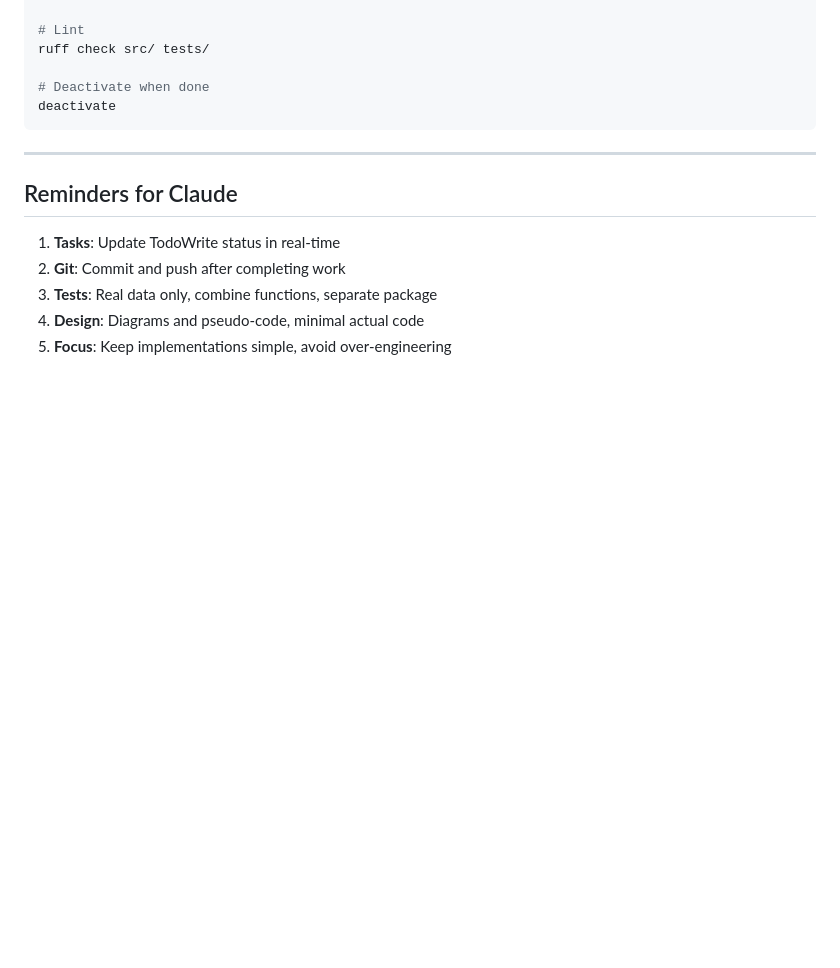
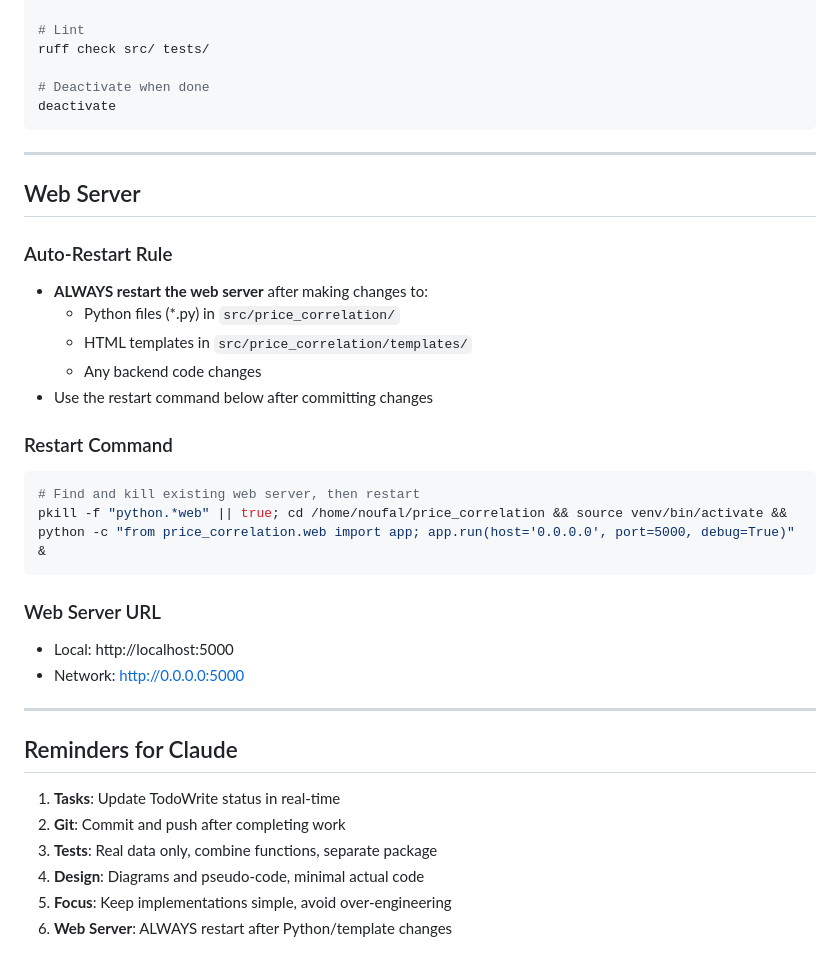
Before and after one commit to noufal85/price_correlation, a Markdown page: CLAUDE.md, the part around the change. Drawn GitHub-style; blank space fills up the shorter version.

Commit message:
Add web server auto-restart instructions to CLAUDE.md
- Document rule to always restart web server after code changes
- Add restart command for easy copy/paste
- Add to reminders checklist

Co-Authored-By: Claude Opus 4.5 <noreply@anthropic.com>

````diff
--- a/CLAUDE.md
+++ b/CLAUDE.md
@@ -298,6 +298,27 @@ deactivate
 
 ---
 
+## Web Server
+
+### Auto-Restart Rule
+- **ALWAYS restart the web server** after making changes to:
+  - Python files (*.py) in `src/price_correlation/`
+  - HTML templates in `src/price_correlation/templates/`
+  - Any backend code changes
+- Use the restart command below after committing changes
+
+### Restart Command
+```bash
+# Find and kill existing web server, then restart
+pkill -f "python.*web" || true; cd /home/noufal/price_correlation && source venv/bin/activate && python -c "from price_correlation.web import app; app.run(host='0.0.0.0', port=5000, debug=True)" &
+```
+
+### Web Server URL
+- Local: http://localhost:5000
+- Network: http://0.0.0.0:5000
+
+---
+
 ## Reminders for Claude
 
 1. **Tasks**: Update TodoWrite status in real-time
@@ -305,3 +326,4 @@ deactivate
 3. **Tests**: Real data only, combine functions, separate package
 4. **Design**: Diagrams and pseudo-code, minimal actual code
 5. **Focus**: Keep implementations simple, avoid over-engineering
+6. **Web Server**: ALWAYS restart after Python/template changes
````
